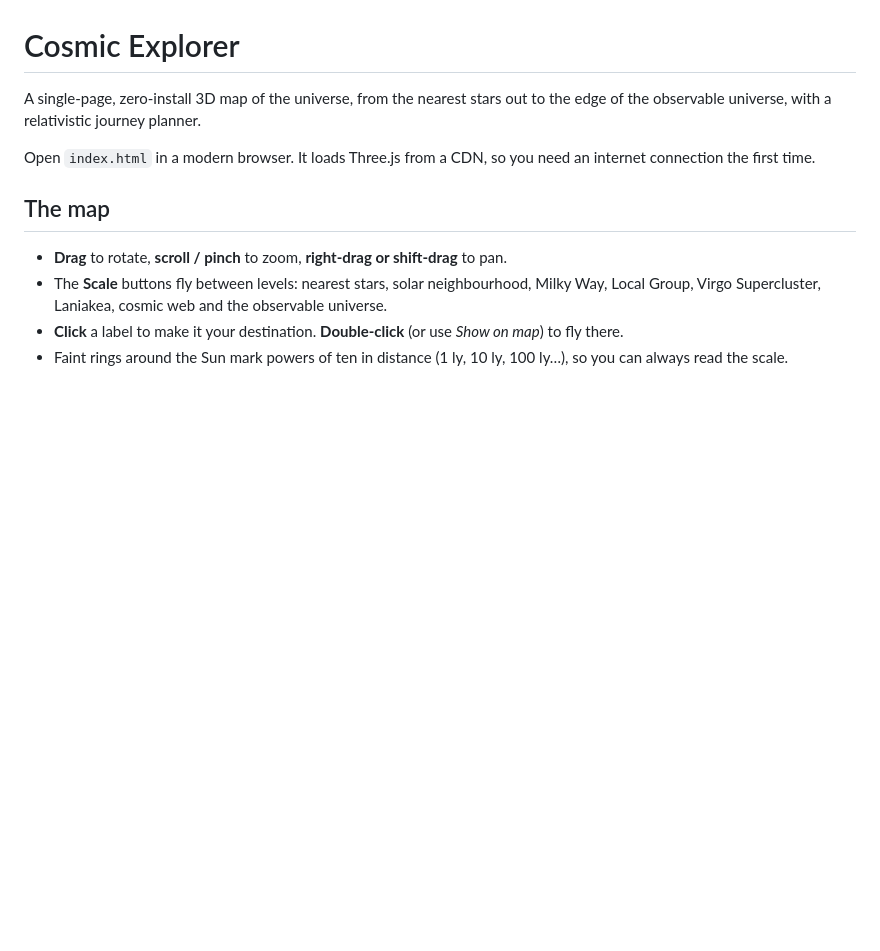
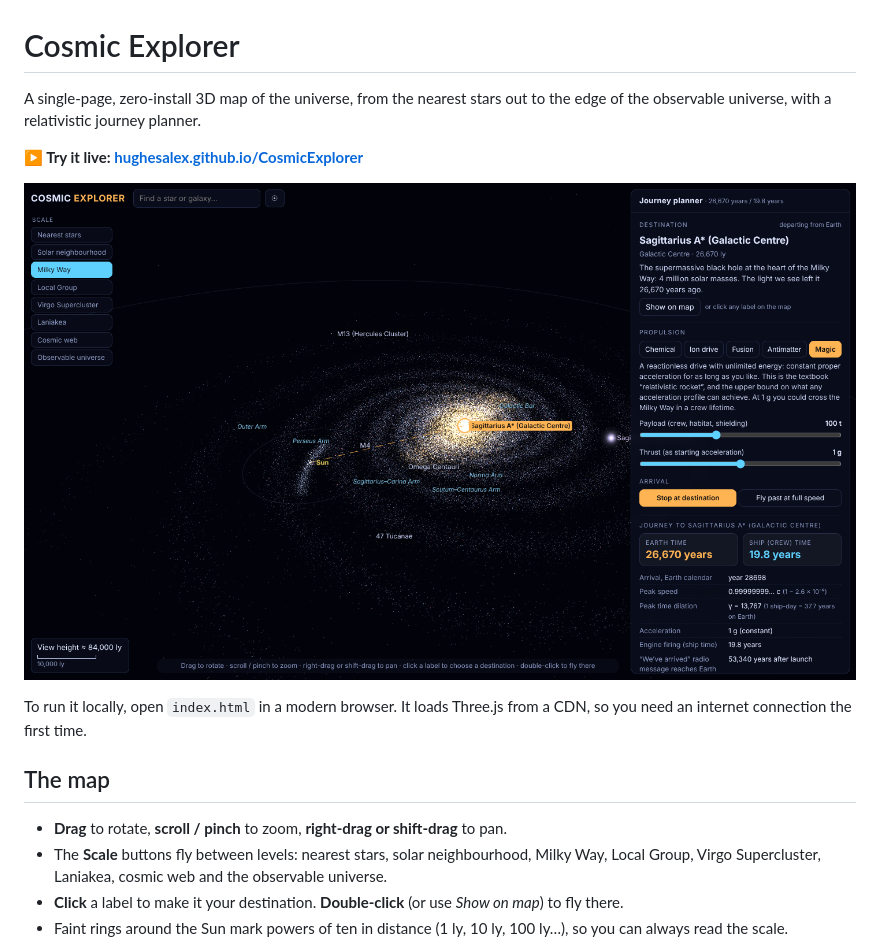
Before and after one commit to hughesalex/CosmicExplorer, a Markdown page: README.md, the part around the change. GitHub-like rendering; pictures changed too: docs/screenshot.png (added); blank space fills up the shorter version.

Commit message:
README: add screenshot and link to the live GitHub Pages site
Co-Authored-By: Claude Opus 5.5 <noreply@anthropic.com>
Claude-Session: https://claude.ai/code/session_013TtrPi1ud2oVMNMbXuzbvX

```diff
--- a/README.md
+++ b/README.md
@@ -2,7 +2,11 @@
 
 A single-page, zero-install 3D map of the universe, from the nearest stars out to the edge of the observable universe, with a relativistic journey planner.
 
-Open `index.html` in a modern browser. It loads Three.js from a CDN, so you need an internet connection the first time.
+**▶ Try it live: [hughesalex.github.io/CosmicExplorer](https://hughesalex.github.io/CosmicExplorer/)**
+
+[![Cosmic Explorer: a 1 g trip to the Galactic Centre takes 26,670 years on Earth but only 19.8 years for the crew](docs/screenshot.png)](https://hughesalex.github.io/CosmicExplorer/)
+
+To run it locally, open `index.html` in a modern browser. It loads Three.js from a CDN, so you need an internet connection the first time.
 
 ## The map
 
```
